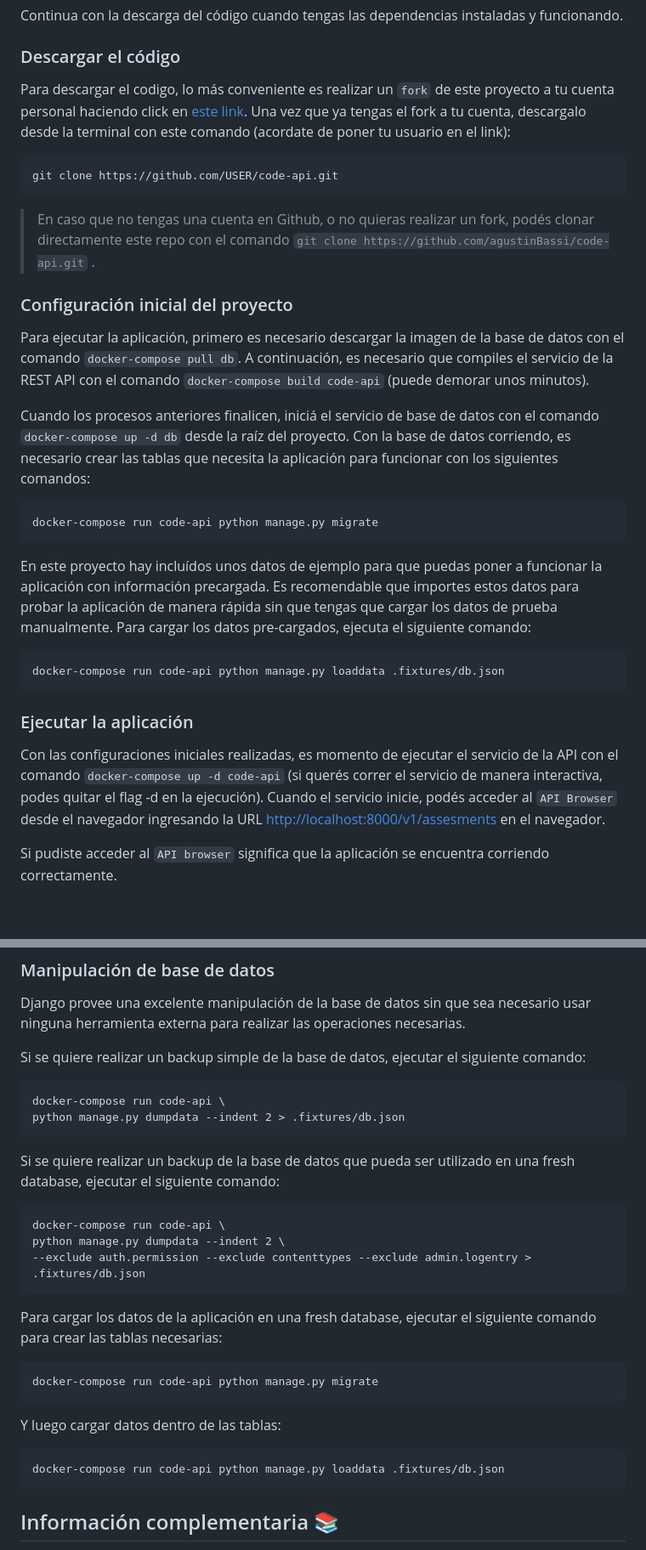
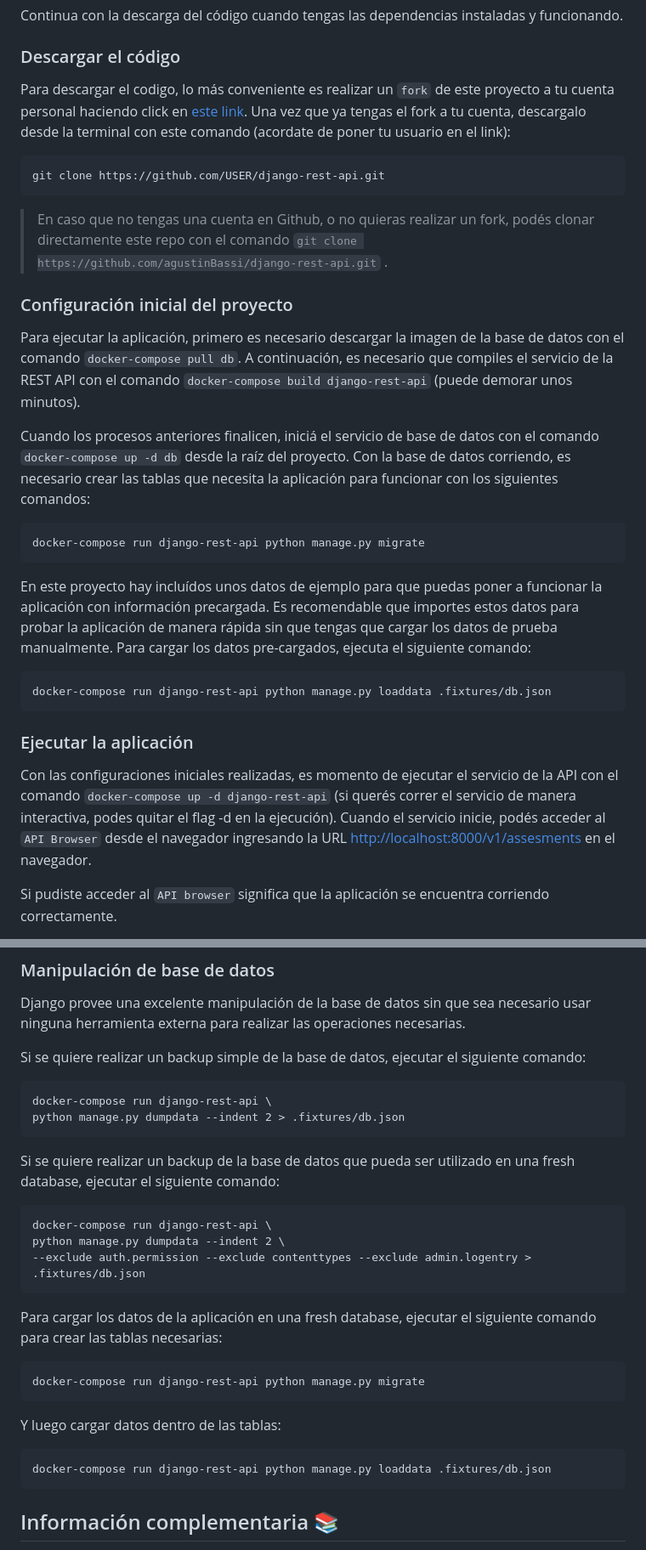
Before and after one commit to gotoiot/service-django-rest-api, a Markdown page: doc/README-ES.md, 2 parts joined by grey strips. Shown: that part at 85% size. Drawn GitHub-style; folded sections open; blank space fills up the shorter version.

Commit message:
Changes the project name to 'djangorestapi' and all its references

````diff
--- a/doc/README-ES.md
+++ b/doc/README-ES.md
@@ -35,29 +35,29 @@ Para descargar el codigo, lo más conveniente es realizar un `fork` de este proy
 
 ```
-git clone https://github.com/USER/code-api.git
+git clone https://github.com/USER/django-rest-api.git
 ```
 
-> En caso que no tengas una cuenta en Github, o no quieras realizar un fork, podés clonar directamente este repo con el comando `git clone https://github.com/agustinBassi/code-api.git` .
+> En caso que no tengas una cuenta en Github, o no quieras realizar un fork, podés clonar directamente este repo con el comando `git clone https://github.com/agustinBassi/django-rest-api.git` .
 
 ### Configuración inicial del proyecto
 
-Para ejecutar la aplicación, primero es necesario descargar la imagen de la base de datos con el comando `docker-compose pull db`. A continuación, es necesario que compiles el servicio de la REST API con el comando `docker-compose build code-api` (puede demorar unos minutos).
+Para ejecutar la aplicación, primero es necesario descargar la imagen de la base de datos con el comando `docker-compose pull db`. A continuación, es necesario que compiles el servicio de la REST API con el comando `docker-compose build django-rest-api` (puede demorar unos minutos).
 
 Cuando los procesos anteriores finalicen, iniciá el servicio de base de datos con el comando `docker-compose up -d db` desde la raíz del proyecto. Con la base de datos corriendo, es necesario crear las tablas que necesita la aplicación para funcionar con los siguientes comandos:
 
 ```
-docker-compose run code-api python manage.py migrate
+docker-compose run django-rest-api python manage.py migrate
 ```
 
 En este proyecto hay incluídos unos datos de ejemplo para que puedas poner a funcionar la aplicación con información precargada. Es recomendable que importes estos datos para probar la aplicación de manera rápida sin que tengas que cargar los datos de prueba manualmente. Para cargar los datos pre-cargados, ejecuta el siguiente comando:
 
 ```
-docker-compose run code-api python manage.py loaddata .fixtures/db.json
+docker-compose run django-rest-api python manage.py loaddata .fixtures/db.json
 ```
 
 ### Ejecutar la aplicación
 
-Con las configuraciones iniciales realizadas, es momento de ejecutar el servicio de la API con el comando `docker-compose up -d code-api` (si querés correr el servicio de manera interactiva, podes quitar el flag -d en la ejecución). Cuando el servicio inicie, podés acceder al `API Browser` desde el navegador ingresando la URL [http://localhost:8000/v1/assesments](http://localhost:8000/v1/assesments) en el navegador.
+Con las configuraciones iniciales realizadas, es momento de ejecutar el servicio de la API con el comando `docker-compose up -d django-rest-api` (si querés correr el servicio de manera interactiva, podes quitar el flag -d en la ejecución). Cuando el servicio inicie, podés acceder al `API Browser` desde el navegador ingresando la URL [http://localhost:8000/v1/assesments](http://localhost:8000/v1/assesments) en el navegador.
 
 Si pudiste acceder al `API browser` significa que la aplicación se encuentra corriendo correctamente.
 
@@ -170,14 +170,14 @@ Django provee una excelente manipulación de la base de datos sin que sea necesa
 Si se quiere realizar un backup simple de la base de datos, ejecutar el siguiente comando:
 
 ```
-docker-compose run code-api \
+docker-compose run django-rest-api \
 python manage.py dumpdata --indent 2 > .fixtures/db.json
 ```
 
 Si se quiere realizar un backup de la base de datos que pueda ser utilizado en una fresh database, ejecutar el siguiente comando:
 
 ```
-docker-compose run code-api \
+docker-compose run django-rest-api \
 python manage.py dumpdata --indent 2 \
 --exclude auth.permission --exclude contenttypes --exclude admin.logentry > .fixtures/db.json
 ```
@@ -185,13 +185,13 @@ python manage.py dumpdata --indent 2 \
 Para cargar los datos de la aplicación en una fresh database, ejecutar el siguiente comando para crear las tablas necesarias:
 
 ```
-docker-compose run code-api python manage.py migrate
+docker-compose run django-rest-api python manage.py migrate
 ```
 
 Y luego cargar datos dentro de las tablas:
 
 ```
-docker-compose run code-api python manage.py loaddata .fixtures/db.json
+docker-compose run django-rest-api python manage.py loaddata .fixtures/db.json
 ```
 
 </details>
````
Also changed, not shown: other parts of doc/README-ES.md (+7 -7 lines), README.md (+19 -20 lines), doc/assesments/c1-requests-responses.md (renamed from doc/correlation-one-requests-responses.md), doc/assesments/edr-figure.png (renamed from doc/entity-relation-diagram.png), doc/correlation-one-logo.png (deleted), doc/screenshot-browsable-api.png (deleted), 20 other files.
